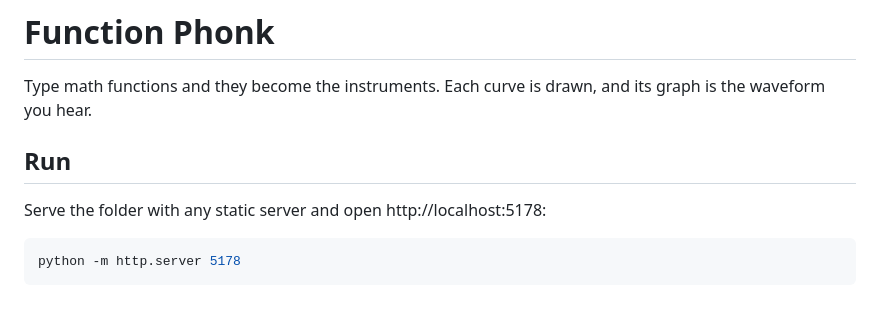
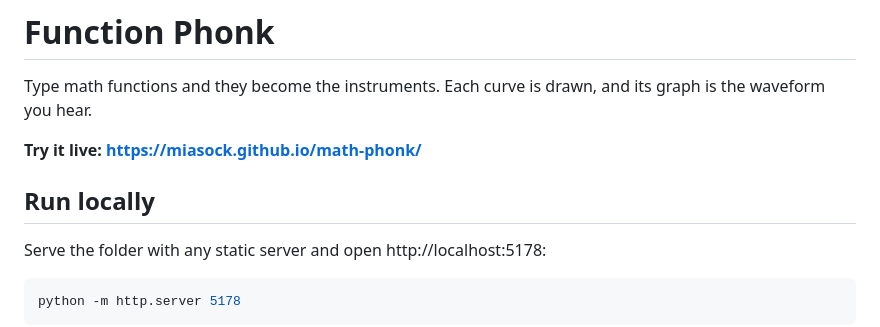
Before and after one commit to MIASock/math-phonk, a Markdown page: README.md, the part around the change. GitHub-like rendering; blank space fills up the shorter version.

Commit message:
README: link to the live site
Co-Authored-By: Claude Opus 5.5 <noreply@anthropic.com>

```diff
--- a/README.md
+++ b/README.md
@@ -2,7 +2,9 @@
 
 Type math functions and they become the instruments. Each curve is drawn, and its graph is the waveform you hear.
 
-## Run
+**Try it live: https://miasock.github.io/math-phonk/**
+
+## Run locally
 
 Serve the folder with any static server and open http://localhost:5178:
 
```
